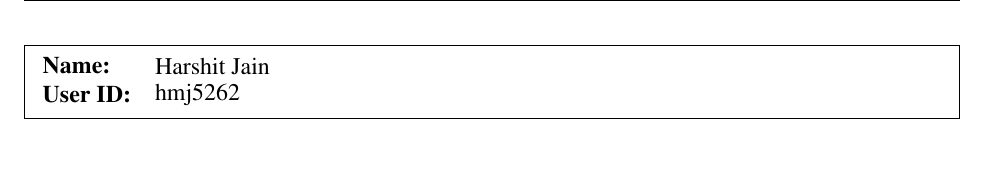
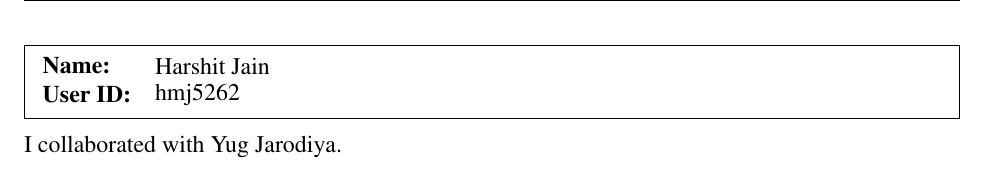
Before and after one commit to harshitjain17/Theory-of-Computation, a LaTeX problem sheet (Homework2/homework2.tex): part of page 1 of 5, cut so that both start at the same text. Compiled offline with pdfLaTeX.

Commit message:
some minor error fix

```diff
--- a/Homework2/homework2.tex
+++ b/Homework2/homework2.tex
@@ -39,6 +39,7 @@
 	}
 }
 
+I collaborated with Yug Jarodiya.
 %% your solutions %%%
 
 
```
Also changed, not shown: Homework2/2.jpg, Homework2/4.jpg, Homework2/homework2.pdf.
